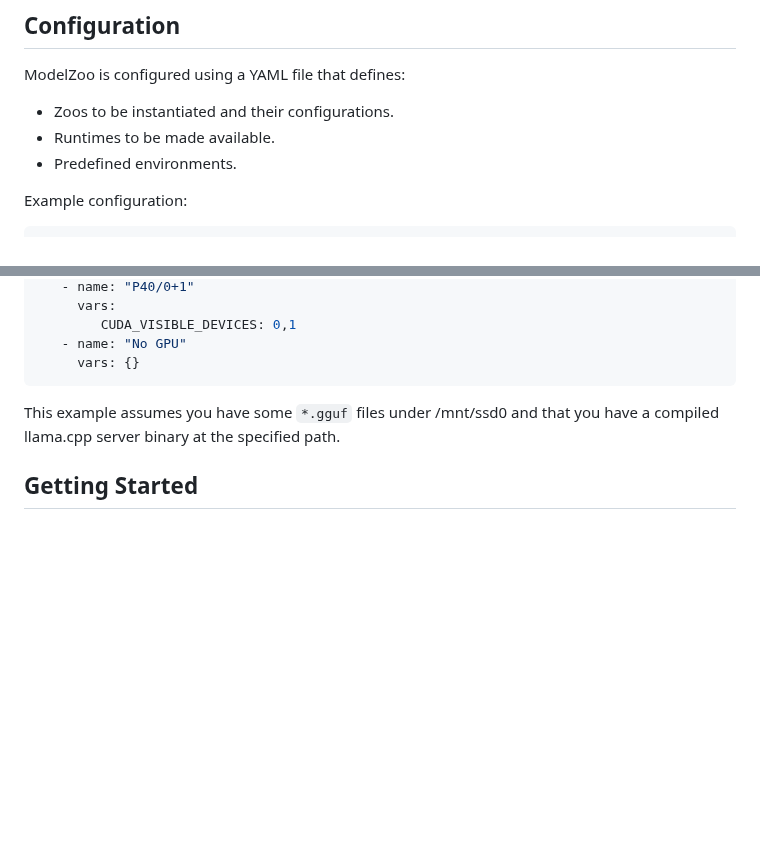
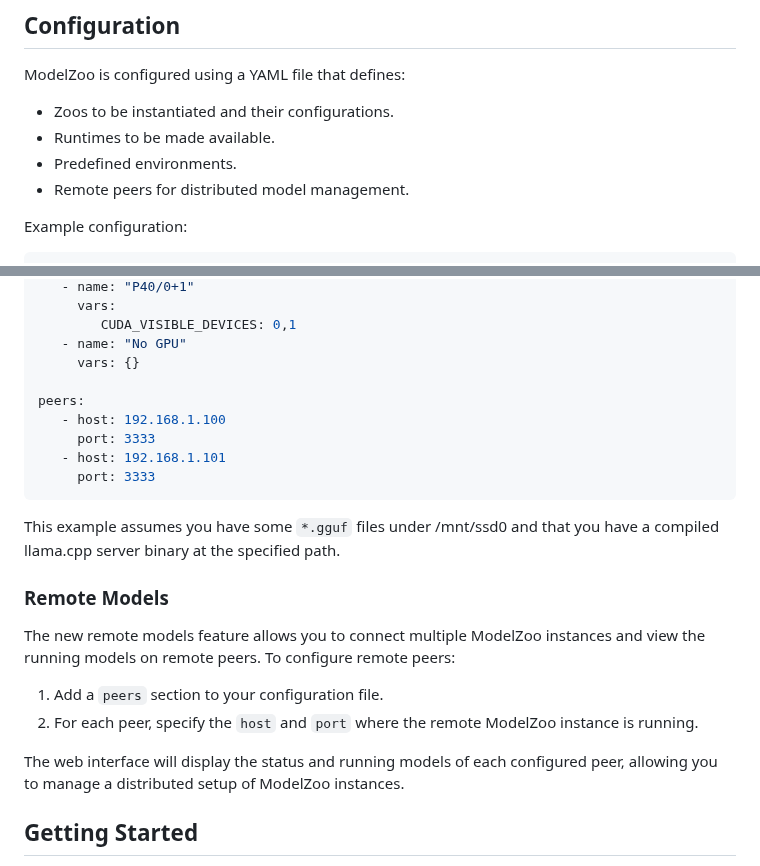
Before and after one commit to the-crypt-keeper/modelzoo, a Markdown page: README.md, 2 parts joined by grey strips. Drawn GitHub-style; blank space fills up the shorter version.

Commit message:
docs: Update README to mention new remote models feature

````diff
--- a/README.md
+++ b/README.md
@@ -172,6 +172,7 @@ ModelZoo is configured using a YAML file that defines:
 - Zoos to be instantiated and their configurations.
 - Runtimes to be made available.
 - Predefined environments.
+- Remote peers for distributed model management.
 
 Example configuration:
 
@@ -197,9 +198,24 @@ envs:
         CUDA_VISIBLE_DEVICES: 0,1
    - name: "No GPU"
      vars: {}
+
+peers:
+   - host: 192.168.1.100
+     port: 3333
+   - host: 192.168.1.101
+     port: 3333
 ```
 
 This example assumes you have some `*.gguf` files under /mnt/ssd0 and that you have a compiled llama.cpp server binary at the specified path.
+
+### Remote Models
+
+The new remote models feature allows you to connect multiple ModelZoo instances and view the running models on remote peers. To configure remote peers:
+
+1. Add a `peers` section to your configuration file.
+2. For each peer, specify the `host` and `port` where the remote ModelZoo instance is running.
+
+The web interface will display the status and running models of each configured peer, allowing you to manage a distributed setup of ModelZoo instances.
 
 ## Getting Started
 
````
